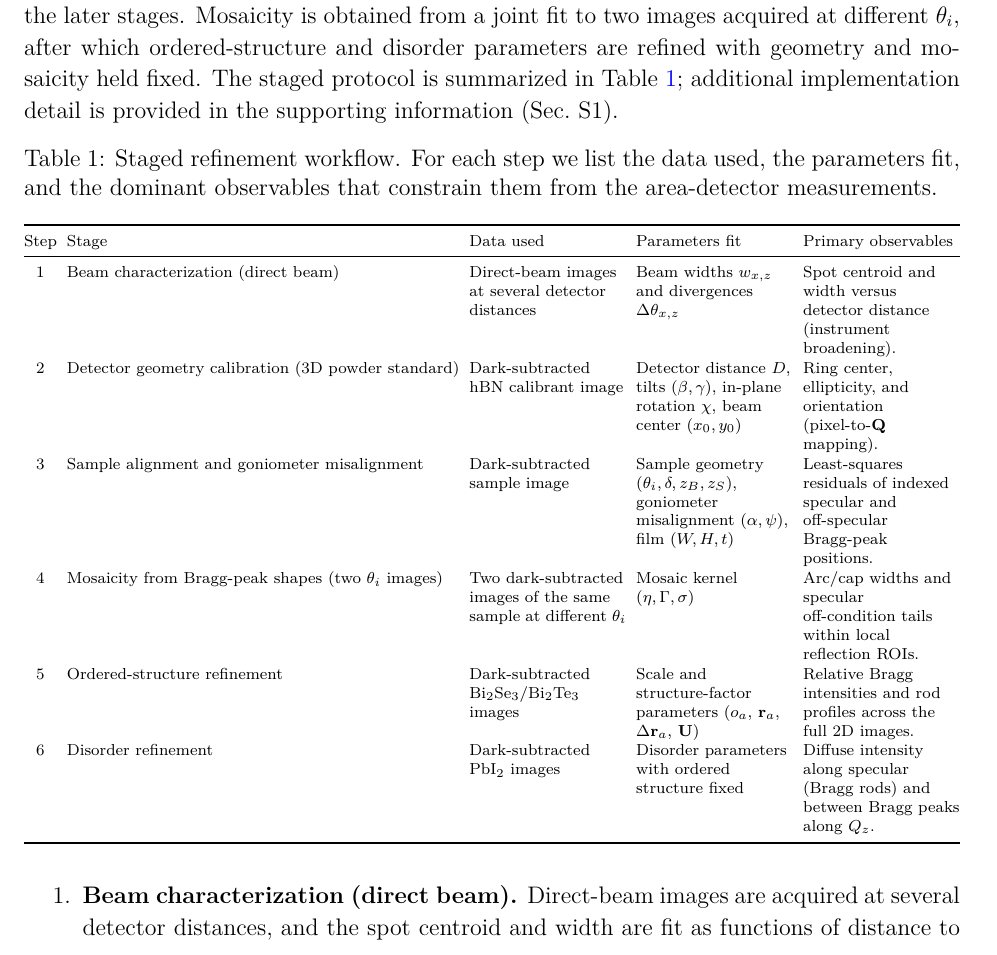
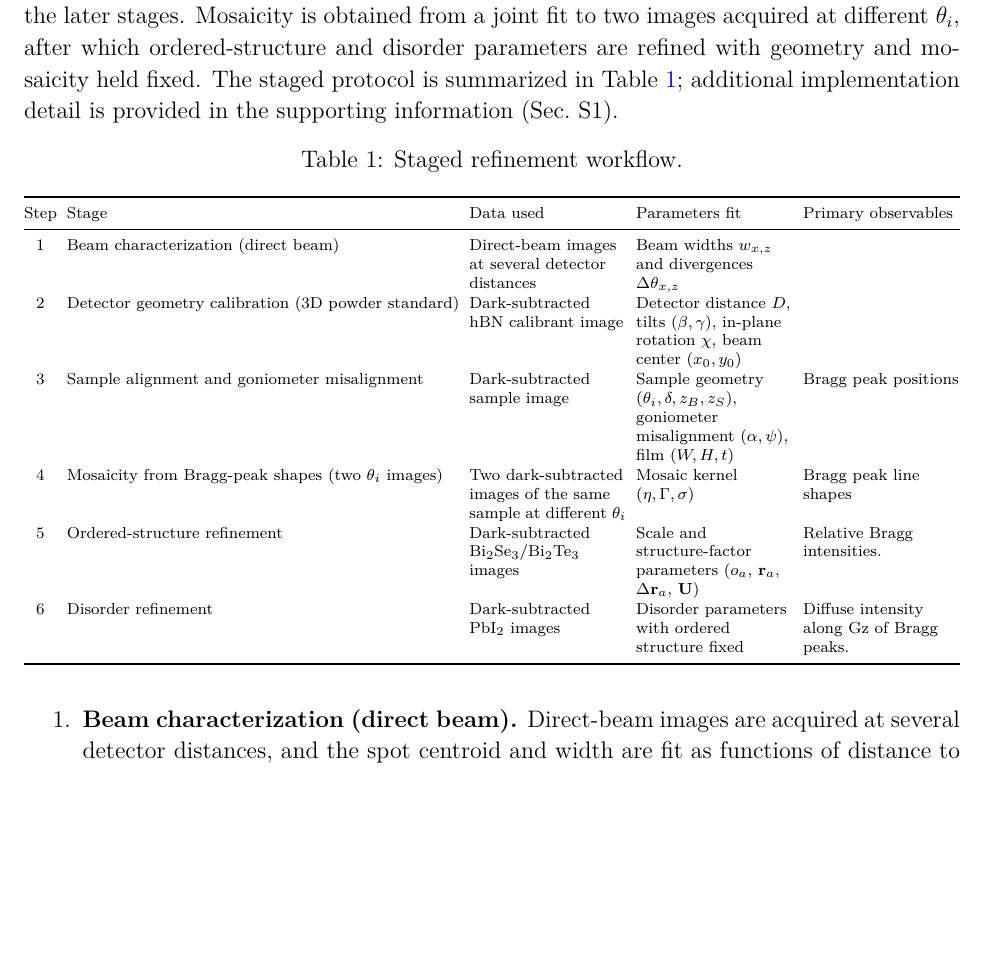
Before and after one commit to DVBeckwitt/2D-Manuscript-Draft, a LaTeX document (main.tex, which reads sections/refinement_workflow.tex): part of page 11 of 16, cut so that both start at the same text, the shorter picture padded with empty space. Compiled offline with pdfLaTeX.

Commit message:
Updates from Overleaf

```diff
--- a/sections/refinement_workflow.tex
+++ b/sections/refinement_workflow.tex
@@ -4,7 +4,7 @@ With the forward model defined above, refinement proceeds sequentially from inst
 
 \begin{table}[!ht]
   \centering
-  \caption{Staged refinement workflow. For each step we list the data used, the parameters fit, and the dominant observables that constrain them from the area-detector measurements.}
+  \caption{Staged refinement workflow.}
   \label{tab:param_effects}
   \scriptsize
   \setlength{\tabcolsep}{2.5pt}
@@ -17,32 +17,32 @@ With the forward model defined above, refinement proceeds sequentially from inst
     Beam characterization (direct beam) &
     Direct-beam images at several detector distances &
     Beam widths $w_{x,z}$ and divergences $\Delta\theta_{x,z}$ &
-    Spot centroid and width versus detector distance (instrument broadening). \\
+     \\
     2 &
     Detector geometry calibration (3D powder standard) &
     Dark-subtracted hBN calibrant image &
     Detector distance $D$, tilts $(\beta,\gamma)$, in-plane rotation $\chi$, beam center $(x_0,y_0)$ &
-    Ring center, ellipticity, and orientation (pixel-to-$\mathbf{Q}$ mapping). \\
+     \\
     3 &
     Sample alignment and goniometer misalignment &
     Dark-subtracted sample image &
     Sample geometry $(\theta_i,\delta,z_B,z_S)$, goniometer misalignment $(\alpha,\psi)$, film $(W,H,t)$ &
-    Least-squares residuals of indexed specular and off-specular Bragg-peak positions. \\
+    Bragg peak positions \\
     4 &
     Mosaicity from Bragg-peak shapes (two $\theta_i$ images) &
     Two dark-subtracted images of the same sample at different $\theta_i$ &
     Mosaic kernel $(\eta,\Gamma,\sigma)$ &
-    Arc/cap widths and specular off-condition tails within local reflection ROIs. \\
+    Bragg peak line shapes \\
     5 &
     Ordered-structure refinement &
     Dark-subtracted Bi$_2$Se$_3$/Bi$_2$Te$_3$ images &
     Scale and structure-factor parameters ($o_a$, $\mathbf{r}_a$, $\Delta\mathbf{r}_a$, $\mathbf{U}$) &
-    Relative Bragg intensities and rod profiles across the full 2D images. \\
+    Relative Bragg intensities. \\
     6 &
     Disorder refinement &
     Dark-subtracted PbI$_2$ images &
     Disorder parameters with ordered structure fixed &
-    Diffuse intensity along specular (Bragg rods) and between Bragg peaks along $Q_z$. \\
+    Diffuse intensity along Gz of Bragg peaks. \\
     \bottomrule
   \end{tabularx}
 \end{table}
```
